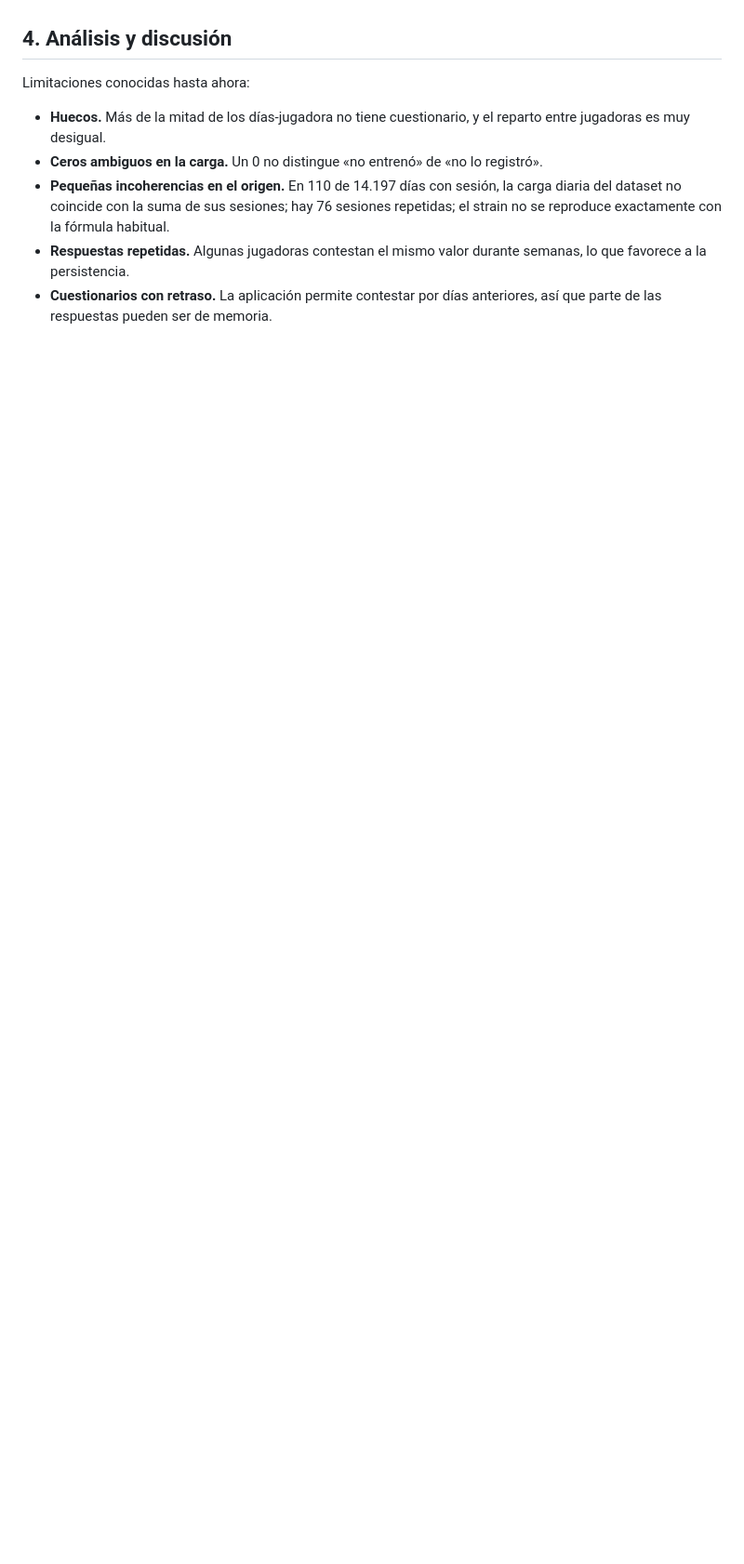
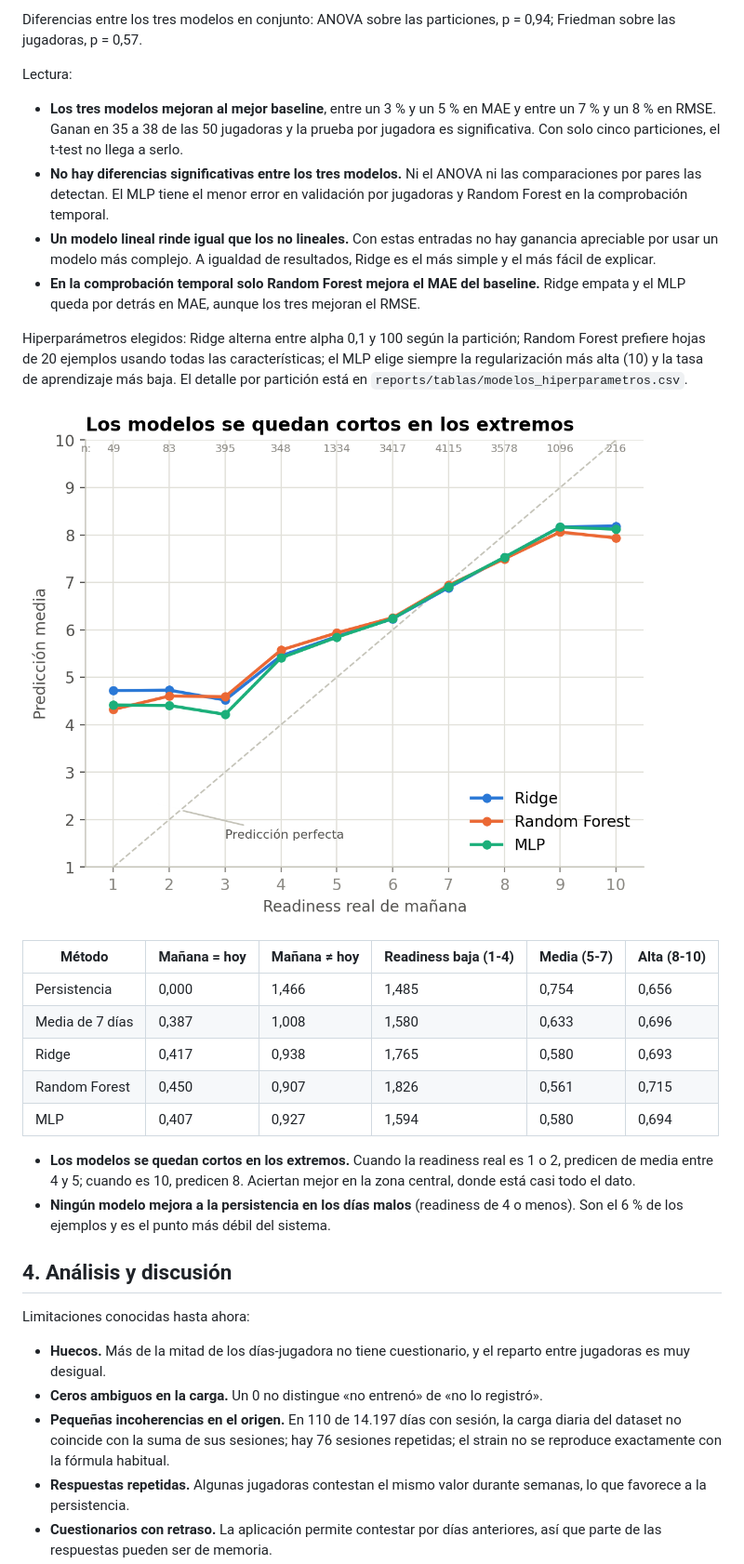
Before and after one commit to Saren75/iao-readiness-soccermon, a Markdown page: README.md, the part around one of its changes. Shown at 93% size. Rendered like a GitHub page; pictures changed too: reports/figures/14_prediccion_por_nivel.png (added); blank space fills up the shorter version.

```diff
--- a/README.md
+++ b/README.md
@@ -336,3 +388,27 @@ Dónde falla (MAE, validación por jugadoras):
+Diferencias entre los tres modelos en conjunto: ANOVA sobre las particiones, p = 0,94; Friedman sobre las jugadoras, p = 0,57.
+
+Lectura:
+
+- **Los tres modelos mejoran al mejor baseline**, entre un 3 % y un 5 % en MAE y entre un 7 % y un 8 % en RMSE. Ganan en 35 a 38 de las 50 jugadoras y la prueba por jugadora es significativa. Con solo cinco particiones, el t-test no llega a serlo.
+- **No hay diferencias significativas entre los tres modelos.** Ni el ANOVA ni las comparaciones por pares las detectan. El MLP tiene el menor error en validación por jugadoras y Random Forest en la comprobación temporal.
+- **Un modelo lineal rinde igual que los no lineales.** Con estas entradas no hay ganancia apreciable por usar un modelo más complejo. A igualdad de resultados, Ridge es el más simple y el más fácil de explicar.
+- **En la comprobación temporal solo Random Forest mejora el MAE del baseline.** Ridge empata y el MLP queda por detrás en MAE, aunque los tres mejoran el RMSE.
+
+Hiperparámetros elegidos: Ridge alterna entre alpha 0,1 y 100 según la partición; Random Forest prefiere hojas de 20 ejemplos usando todas las características; el MLP elige siempre la regularización más alta (10) y la tasa de aprendizaje más baja. El detalle por partición está en `reports/tablas/modelos_hiperparametros.csv`.
+
+![Predicción media por nivel real](reports/figures/14_prediccion_por_nivel.png)
+
+| Método | Mañana = hoy | Mañana ≠ hoy | Readiness baja (1-4) | Media (5-7) | Alta (8-10) |
+|---|---|---|---|---|---|
+| Persistencia | 0,000 | 1,466 | 1,485 | 0,754 | 0,656 |
+| Media de 7 días | 0,387 | 1,008 | 1,580 | 0,633 | 0,696 |
+| Ridge | 0,417 | 0,938 | 1,765 | 0,580 | 0,693 |
+| Random Forest | 0,450 | 0,907 | 1,826 | 0,561 | 0,715 |
+| MLP | 0,407 | 0,927 | 1,594 | 0,580 | 0,694 |
+
+- **Los modelos se quedan cortos en los extremos.** Cuando la readiness real es 1 o 2, predicen de media entre 4 y 5; cuando es 10, predicen 8. Aciertan mejor en la zona central, donde está casi todo el dato.
+- **Ningún modelo mejora a la persistencia en los días malos** (readiness de 4 o menos). Son el 6 % de los ejemplos y es el punto más débil del sistema.
+
 ## 4. Análisis y discusión
 
 Limitaciones conocidas hasta ahora:
```
Also changed, not shown: other parts of README.md (+59 -5 lines), reports/figures/13_modelos_vs_baselines.png (added), 10 other files.
